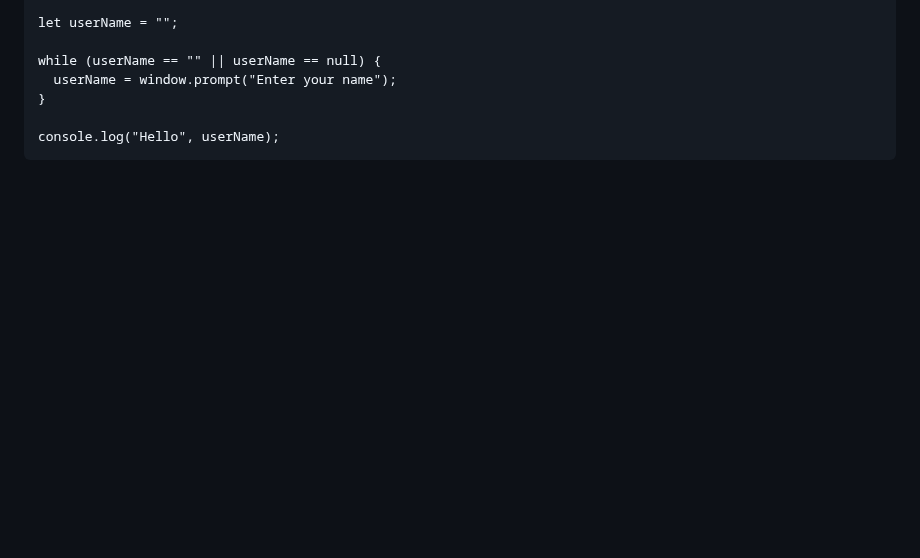
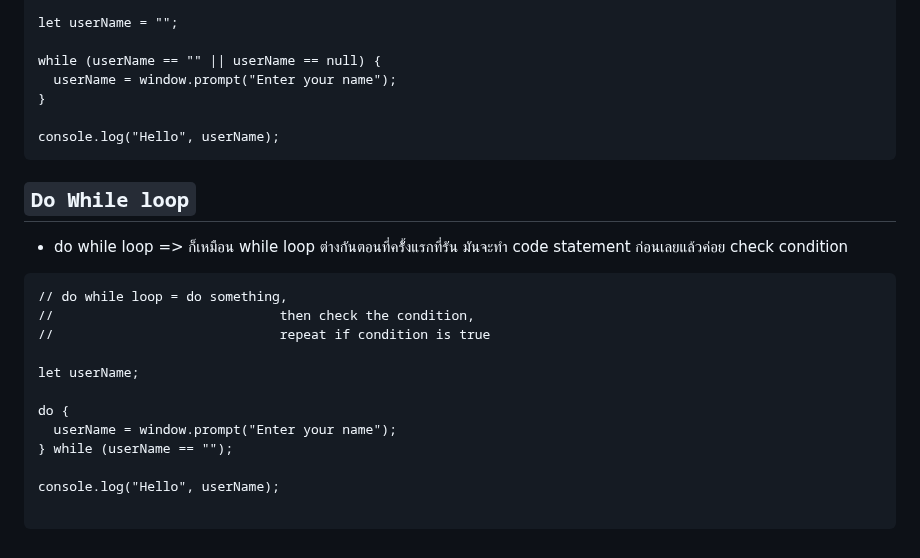
Before and after one commit to guntza10/Javascript-Zero-to-Hero, a Markdown page: README.md, the part around the change. GitHub-like rendering; blank space fills up the shorter version.

Commit message:
do while loop

````diff
--- a/README.md
+++ b/README.md
@@ -381,3 +381,22 @@ while (userName == "" || userName == null) {
 
 console.log("Hello", userName);
 ```
+
+## `Do While loop`
+
+- do while loop => ก็เหมือน while loop ต่างกันตอนที่ครัั้งแรกที่รัน มันจะทำ code statement ก่อนเลยแล้วค่อย check condition
+
+```
+// do while loop = do something,
+//                             then check the condition,
+//                             repeat if condition is true
+
+let userName;
+
+do {
+  userName = window.prompt("Enter your name");
+} while (userName == "");
+
+console.log("Hello", userName);
+
+```
````
